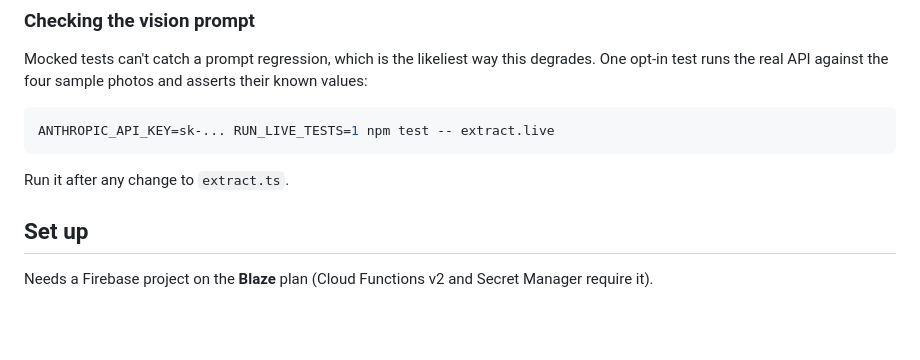
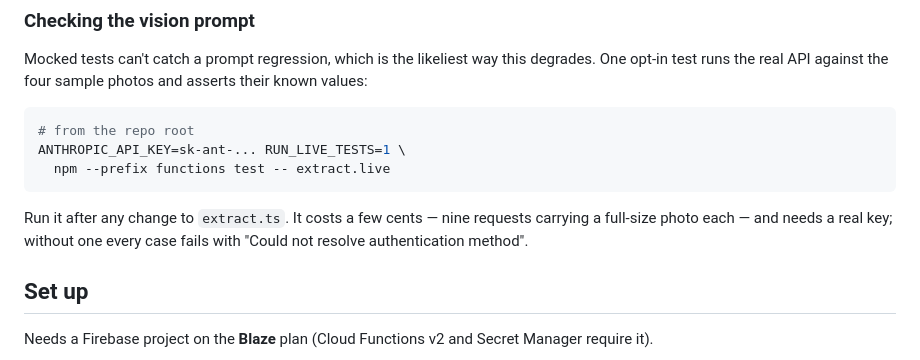
Before and after one commit to mymikemiller/stairgamer, a Markdown page: README.md, the part around the change. Rendered like a GitHub page; blank space fills up the shorter version.

Commit message:
docs: make the live-test command runnable from the repo root
package.json lives in functions/, so the bare npm command failed with ENOENT
when run from where the repo is cloned.

Co-Authored-By: Claude Opus 5 <noreply@anthropic.com>

````diff
--- a/README.md
+++ b/README.md
@@ -67,10 +67,14 @@ degrades. One opt-in test runs the real API against the four sample photos and
 asserts their known values:
 
 ```bash
-ANTHROPIC_API_KEY=sk-... RUN_LIVE_TESTS=1 npm test -- extract.live
+# from the repo root
+ANTHROPIC_API_KEY=sk-ant-... RUN_LIVE_TESTS=1 \
+  npm --prefix functions test -- extract.live
 ```
 
-Run it after any change to `extract.ts`.
+Run it after any change to `extract.ts`. It costs a few cents — nine requests
+carrying a full-size photo each — and needs a real key; without one every case
+fails with "Could not resolve authentication method".
 
 ## Set up
 
````
